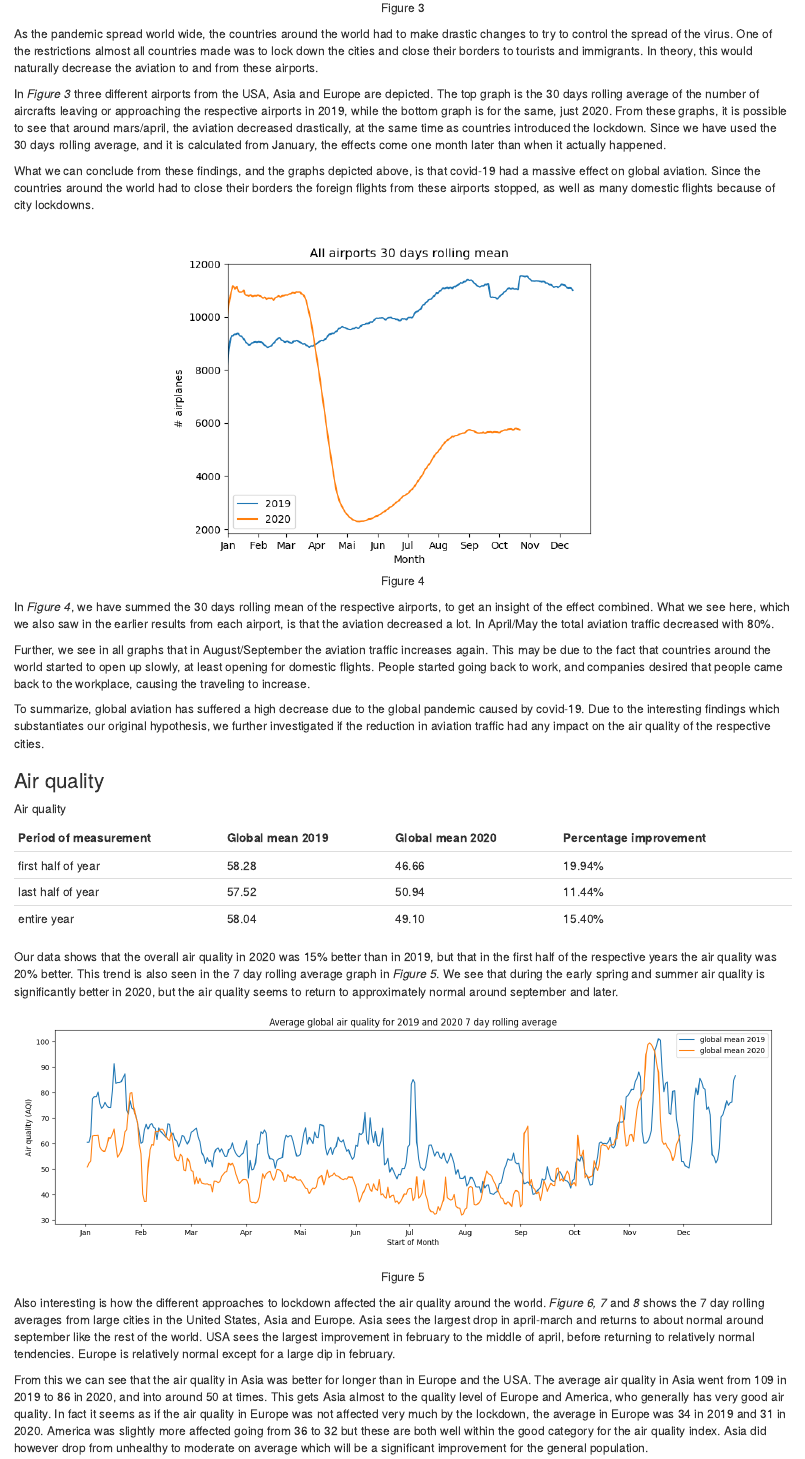
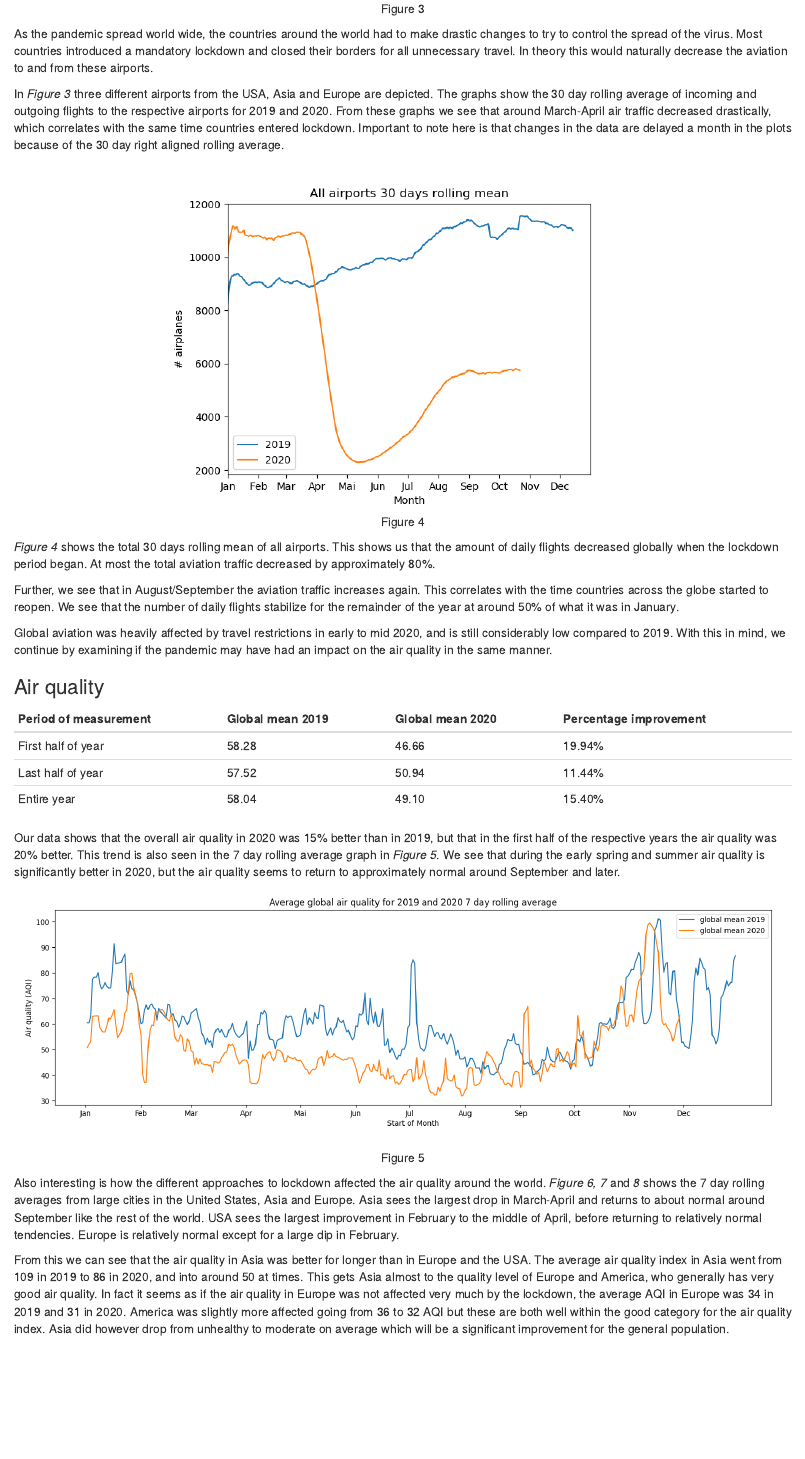
Before and after one commit to marieleme/covid-impact-on-aviation-and-air-quality, an R Markdown document (files/report.Rmd): the page in a window 1100 px wide, from 4750 px down before the commit and from 4700 px down after it, so that both start at the same text. The pictures show the output file files/report.html that the author committed with the source, opened offline.

Commit message:
some small changes in the report

````diff
--- a/files/report.Rmd
+++ b/files/report.Rmd
@@ -153,42 +147,37 @@ We also calculated some broader statistics for air quality to better show how th
 ```{r, echo=FALSE, fig.show="hold", out.width="80%", out.height="80%",fig.align='center', fig.cap='Figure 3'}
 knitr::include_graphics(c(".././figures/graphs_airtraffic/30DaysRollingAvgAsia.png", ".././figures/graphs_airtraffic/30DaysRollingAvgEurope.png", ".././figures/graphs_airtraffic/30DaysRollingAvgUSA.png"))
 ```
-As the pandemic spread world wide, the countries around the world had to make drastic changes to try to control the spread of the virus. One of the restrictions almost all countries made was to lock down the cities and close their borders to tourists and immigrants. In theory, this would naturally decrease the aviation to and from these airports.
+As the pandemic spread world wide, the countries around the world had to make drastic changes to try to control the spread of the virus. Most countries introduced a mandatory lockdown and closed their borders for all unnecessary travel. In theory this would naturally decrease the aviation to and from these airports.
 
-In *Figure 3* three different airports from the USA, Asia and Europe are depicted. The top graph is the 30 days rolling average of the number of aircrafts leaving or approaching the respective airports in 2019, while the bottom graph is for the same, just 2020. From these graphs, it is possible to see that around mars/april, the aviation decreased drastically, at the same time as countries introduced the lockdown. Since we have used the 30 days rolling average, and it is calculated from January, the effects come one month later than when it actually happened.
-
-What we can conclude from these findings, and the graphs depicted above, is that covid-19 had a massive effect on global aviation. Since the countries around the world had to close their borders the foreign flights from these airports stopped, as well as many domestic flights because of city lockdowns.
+In *Figure 3* three different airports from the USA, Asia and Europe are depicted. The graphs show the 30 day rolling average of incoming and outgoing flights to the respective airports for 2019 and 2020. From these graphs we see that around March-April air traffic decreased drastically, which correlates with the same time countries entered lockdown. Important to note here is that changes in the data are delayed a month in the plots because of the 30 day right aligned rolling average.
 
 ```{r, echo=FALSE, out.width="60%", out.height="60%", fig.show="hold", fig.align='center', fig.cap='Figure 4'}
 knitr::include_graphics(c(".././figures/graphs_airtraffic/global30days.png"))
 ```
 
-In *Figure 4*, we have summed the 30 days rolling mean of the respective airports, to get an insight of the effect combined. What we see here, which we also saw in the earlier results from each airport, is that the aviation decreased a lot. In April/May the total aviation traffic decreased with 80%.
+*Figure 4* shows the total 30 days rolling mean of all airports. This shows us that the amount of daily flights decreased globally when the lockdown period began. At most the total aviation traffic decreased by approximately 80%.
 
-Further, we see in all graphs that in August/September the aviation traffic increases again. This may be due to the fact that countries around the world started to open up slowly, at least opening for domestic flights. People started going back to work, and companies desired that people came back to the workplace, causing the traveling to increase.
+Further, we see that in August/September the aviation traffic increases again. This correlates with the time countries across the globe started to reopen. We see that the number of daily flights stabilize for the remainder of the year at around 50% of what it was in January.
 
-To summarize, global aviation has suffered a high decrease due to the global pandemic caused by covid-19. Due to the interesting findings which substantiates our original hypothesis, we further investigated if the reduction in aviation traffic had any impact on the air quality of the respective cities.
+Global aviation was heavily affected by travel restrictions in early to mid 2020, and is still considerably low compared to 2019. With this in mind, we continue by examining if the pandemic may have had an impact on the air quality in the same manner.
 
 ### Air quality
 
-
-Air quality
-
 |Period of measurement | Global mean 2019 | Global mean 2020 | Percentage improvement |
 |----------------------|------------------|------------------|------------------------|
-|first half of year    | 58.28            | 46.66            | 19.94%                 |
-|last half of year     | 57.52            | 50.94            | 11.44%                 |
-|entire year           | 58.04            | 49.10            | 15.40%                 |
+|First half of year    | 58.28            | 46.66            | 19.94%                 |
+|Last half of year     | 57.52            | 50.94            | 11.44%                 |
+|Entire year           | 58.04            | 49.10            | 15.40%                 |
 
-Our data shows that the overall air quality in 2020 was 15% better than in 2019, but that in the first half of the respective years the air quality was 20% better. This trend is also seen in the 7 day rolling average graph in *Figure 5*. We see that during the early spring and summer air quality is significantly better in 2020, but the air quality seems to return to approximately normal around september and later.
+Our data shows that the overall air quality in 2020 was 15% better than in 2019, but that in the first half of the respective years the air quality was 20% better. This trend is also seen in the 7 day rolling average graph in *Figure 5*. We see that during the early spring and summer air quality is significantly better in 2020, but the air quality seems to return to approximately normal around September and later.
 
 ```{r, echo=FALSE, out.width="100%", out.height="100%", fig.show="hold", fig.align='center', fig.cap='Figure 5'}
 knitr::include_graphics(c(".././figures/graphs_airquality/global_average_rolling7.png"))
 ```
 
-Also interesting is how the different approaches to lockdown affected the air quality around the world. *Figure 6, 7* and *8* shows the 7 day rolling averages from large cities in the United States, Asia and Europe. Asia sees the largest drop in april-march and returns to about normal around september like the rest of the world. USA sees the largest improvement in february to the middle of april, before returning to relatively normal tendencies. Europe is relatively normal except for a large dip in february.
+Also interesting is how the different approaches to lockdown affected the air quality around the world. *Figure 6, 7* and *8* shows the 7 day rolling averages from large cities in the United States, Asia and Europe. Asia sees the largest drop in March-April and returns to about normal around September like the rest of the world. USA sees the largest improvement in February to the middle of April, before returning to relatively normal tendencies. Europe is relatively normal except for a large dip in February.
 
-From this we can see that the air quality in Asia was better for longer than in Europe and the USA. The average air quality in Asia went from 109 in 2019 to 86 in 2020, and into around 50 at times. This gets Asia almost to the quality level of Europe and America, who generally has very good air quality. In fact it seems as if the air quality in Europe was not affected very much by the lockdown, the average in Europe was 34 in 2019 and 31 in 2020. America was slightly more affected going from 36 to 32 but these are both well within the good category for the air quality index. Asia did however drop from unhealthy to moderate on average which will be a significant improvement for the general population.
+From this we can see that the air quality in Asia was better for longer than in Europe and the USA. The average air quality index in Asia went from 109 in 2019 to 86 in 2020, and into around 50 at times. This gets Asia almost to the quality level of Europe and America, who generally has very good air quality. In fact it seems as if the air quality in Europe was not affected very much by the lockdown, the average AQI in Europe was 34 in 2019 and 31 in 2020. America was slightly more affected going from 36 to 32 AQI but these are both well within the good category for the air quality index. Asia did however drop from unhealthy to moderate on average which will be a significant improvement for the general population.
 
 ```{r, echo=FALSE, out.width="100%", out.height="100%", fig.show="hold", fig.align='center', fig.cap='Figure 6'}
 knitr::include_graphics(c(".././figures/graphs_airquality/asia_7day_rolling_average.png"))
````
Also changed, not shown: files/report.html, files/report.Rmd (24 more changed lines).
